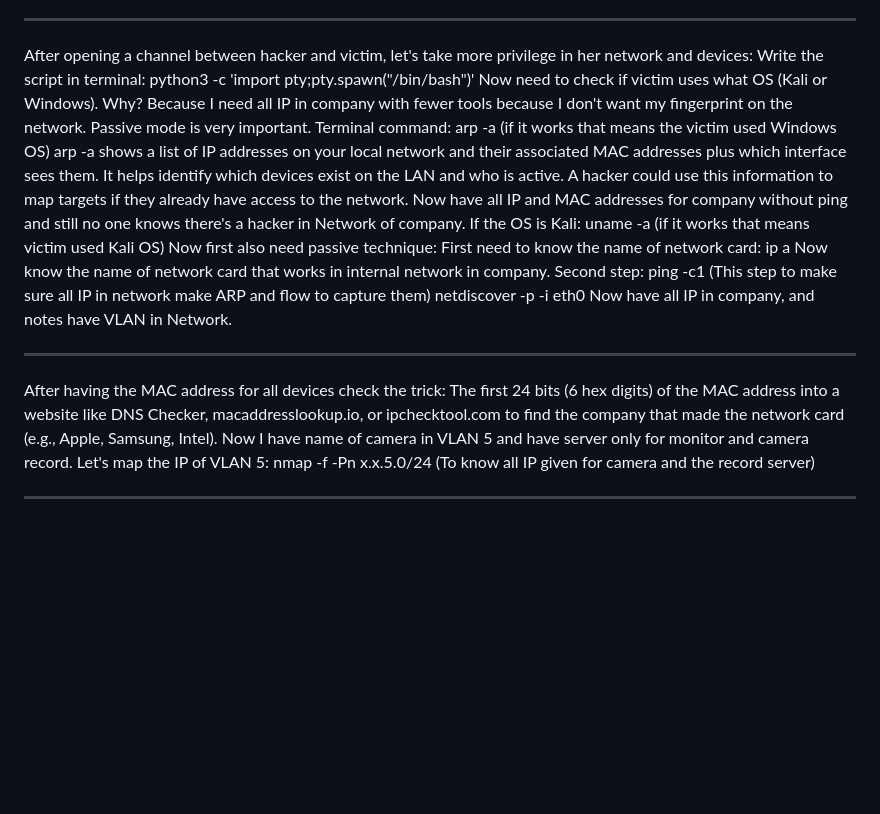
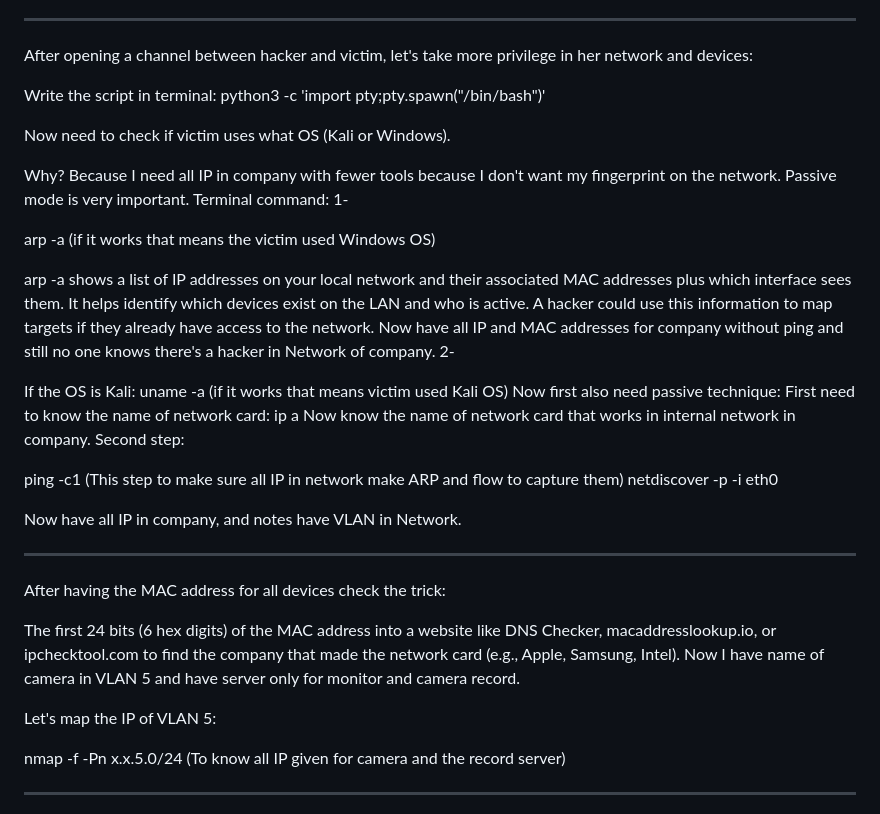
Before and after one commit to 93he/Offense-Meets-Defense-Protecting-OT-Camera-Systems, a Markdown page: README.md, the part around one of its changes. Rendered like a GitHub page; blank space fills up the shorter version.

```diff
--- a/README.md
+++ b/README.md
@@ -55,14 +64,23 @@ It works. Now I have reverse shell in the victim employee in company — second
 ________________________________________
 
 After opening a channel between hacker and victim, let's take more privilege in her network and devices:
+
 Write the script in terminal:
 python3 -c 'import pty;pty.spawn("/bin/bash")'
+
 Now need to check if victim uses what OS (Kali or Windows).
+
 Why? Because I need all IP in company with fewer tools because I don't want my fingerprint on the network. Passive mode is very important.
 Terminal command:
+1-
+
 arp -a (if it works that means the victim used Windows OS)
-arp -a shows a list of IP addresses on your local network and their associated MAC addresses plus which interface sees them. It helps identify which devices exist on the LAN and who is active. A hacker could use this information to map targets if they already have access to the network.
+
+arp -a shows a list of IP addresses on your local network and their associated MAC addresses plus which interface sees them. It helps
+identify which devices exist on the LAN and who is active. A hacker could use this information to map targets if they already have access to the network.
 Now have all IP and MAC addresses for company without ping and still no one knows there's a hacker in Network of company.
+2-
+
 If the OS is Kali:
 uname -a (if it works that means victim used Kali OS)
 Now first also need passive technique:
@@ -70,14 +88,20 @@ First need to know the name of network card:
 ip a
 Now know the name of network card that works in internal network in company.
 Second step:
+
 ping -c1 <IP> (This step to make sure all IP in network make ARP and flow to capture them)
 netdiscover -p -i eth0
+
 Now have all IP in company, and notes have VLAN in Network.
 ________________________________________
 After having the MAC address for all devices check the trick:
-The first 24 bits (6 hex digits) of the MAC address into a website like DNS Checker, macaddresslookup.io, or ipchecktool.com to find the company that made the network card (e.g., Apple, Samsung, Intel).
+
+The first 24 bits (6 hex digits) of the MAC address into a website like DNS Checker,
+macaddresslookup.io, or ipchecktool.com to find the company that made the network card (e.g., Apple, Samsung, Intel).
 Now I have name of camera in VLAN 5 and have server only for monitor and camera record.
+
 Let's map the IP of VLAN 5:
+
 nmap -f -Pn x.x.5.0/24 (To know all IP given for camera and the record server)
 ________________________________________
 In OT things need to know hardware control and hack camera device because have (BusyBox).
```
Also changed, not shown: other parts of README.md (+9 -0 lines).
